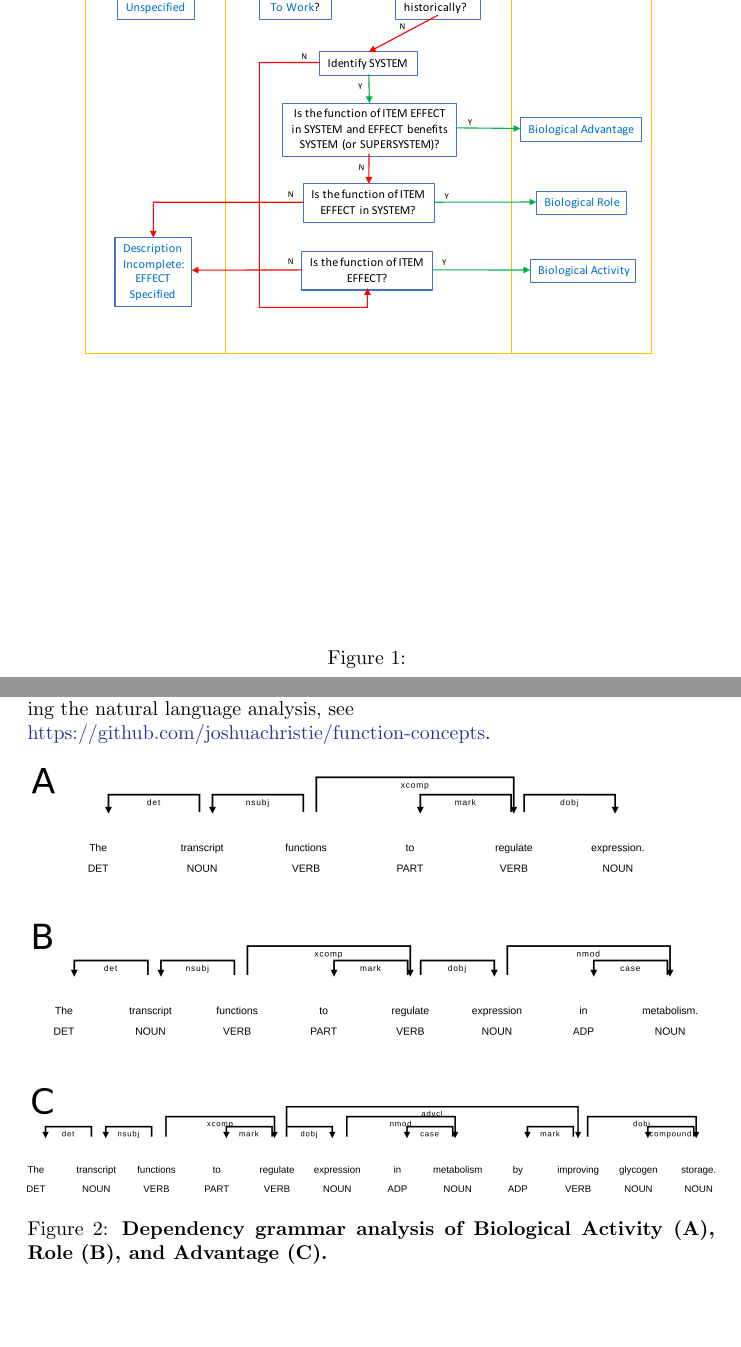
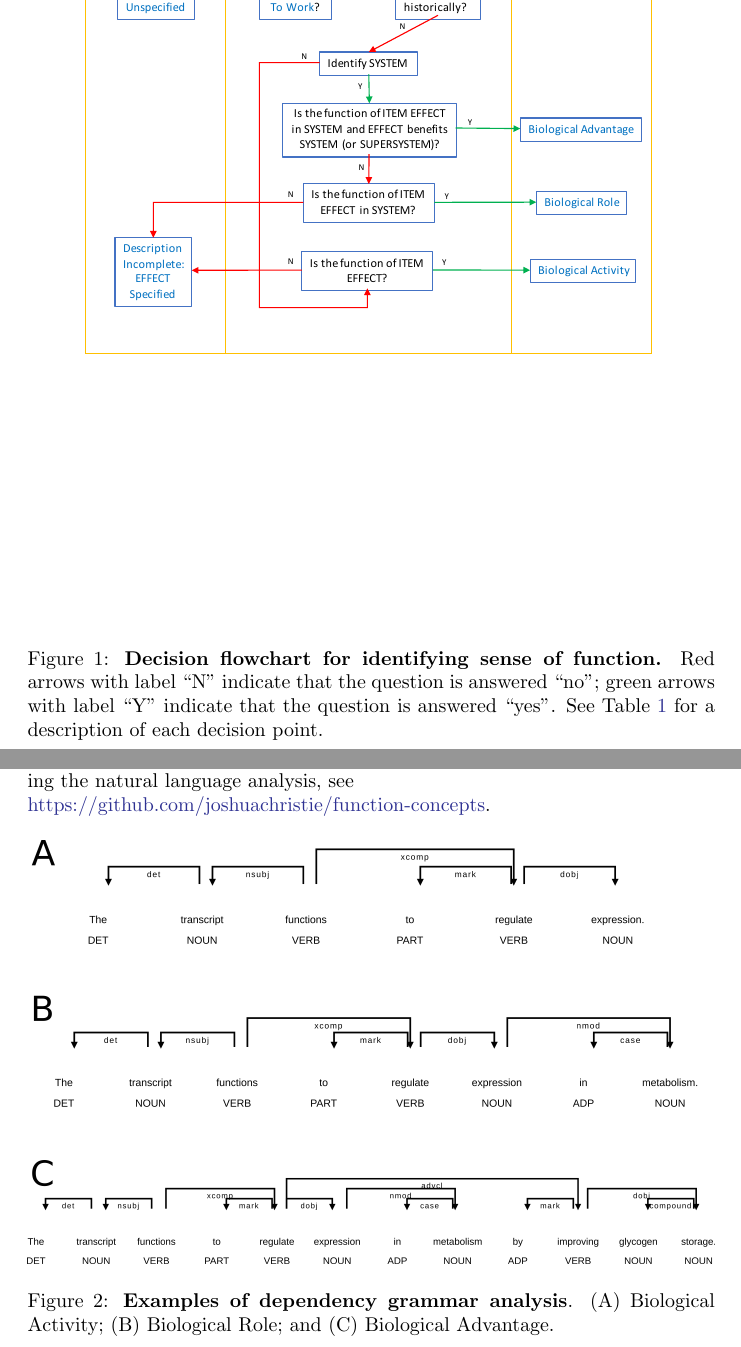
Before and after one commit to joshuachristie/function-concepts, a LaTeX document (manuscript/concepts_function.tex): two parts of pages 6 and 12 of 18, joined at a grey line, cut so that both start at the same text, the shorter picture padded with empty space. Compiled offline with pdfLaTeX.

Commit message:
figure/table legends

```diff
--- a/manuscript/concepts_function.tex
+++ b/manuscript/concepts_function.tex
@@ -115,7 +115,7 @@ The classification scheme flowchart is shown in Figure \ref{flowchart} and descr
 \begin{figure}[ht]
   \centering
   \includegraphics[width=\linewidth]{figures/GeneralFlowchart.pdf}
-  \caption[\textbf{Decision flowchart for identifying sense of function.}]{}
+  \caption[]{\textbf{Decision flowchart for identifying sense of function.} Red arrows with label ``N'' indicate that the question is answered ``no''; green arrows with label ``Y'' indicate that the question is answered ``yes''. See Table \ref{tab:flowchart} for a description of each decision point.}
   \label{flowchart}
 \end{figure}
 
@@ -275,7 +275,7 @@ To download the software, explore some more detailed examples, or to read a hand
 \begin{figure}[ht]
   \centering
   \includegraphics[width=\linewidth]{figures/combined_eff_role_adv.png}
-  \caption[]{\textbf{Dependency grammar analysis of Biological Activity (A), Role (B), and Advantage (C).}}
+  \caption[]{\textbf{Examples of dependency grammar analysis}. (A) Biological Activity; (B) Biological Role; and (C) Biological Advantage.}
   \label{eff_role_adv}
 \end{figure}
 
```
Also changed, not shown: manuscript/concepts_function.tex (4 more changed lines).
